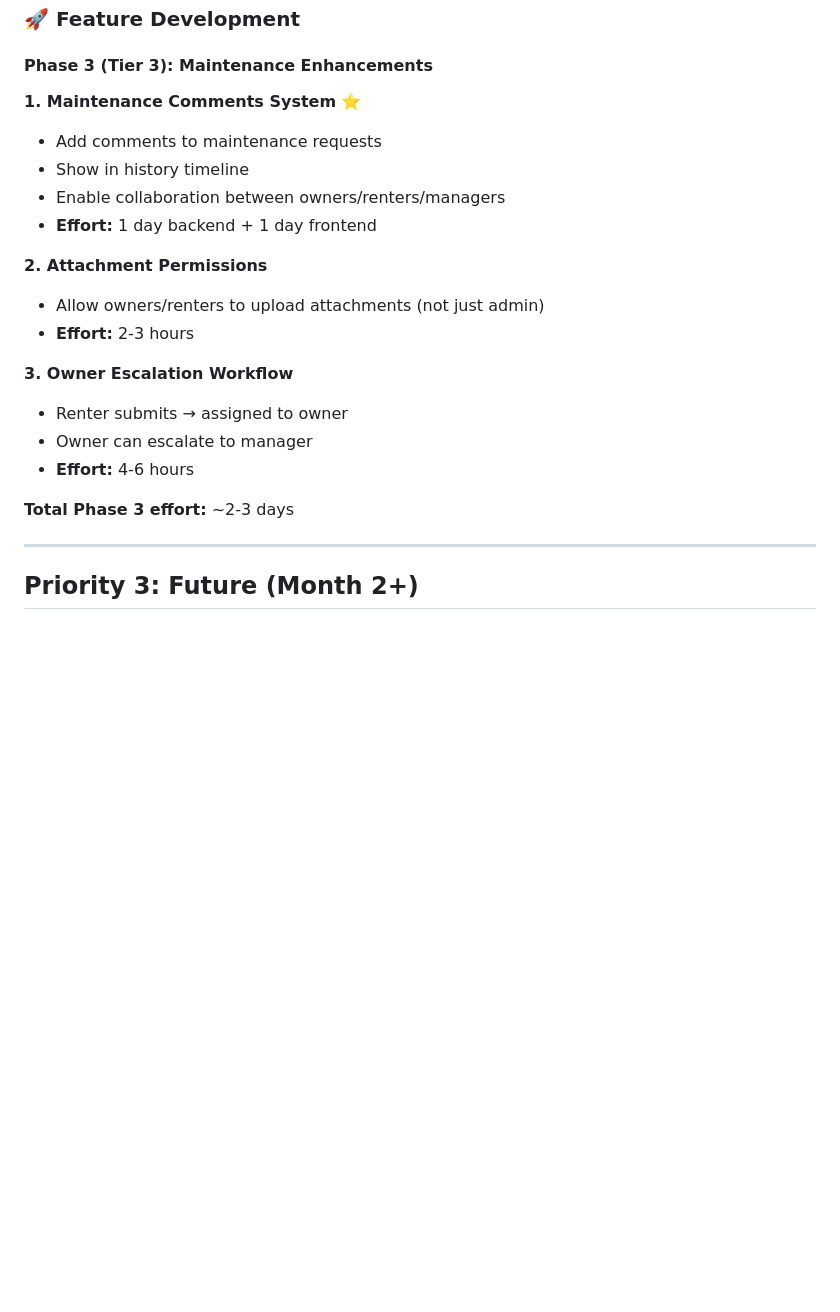
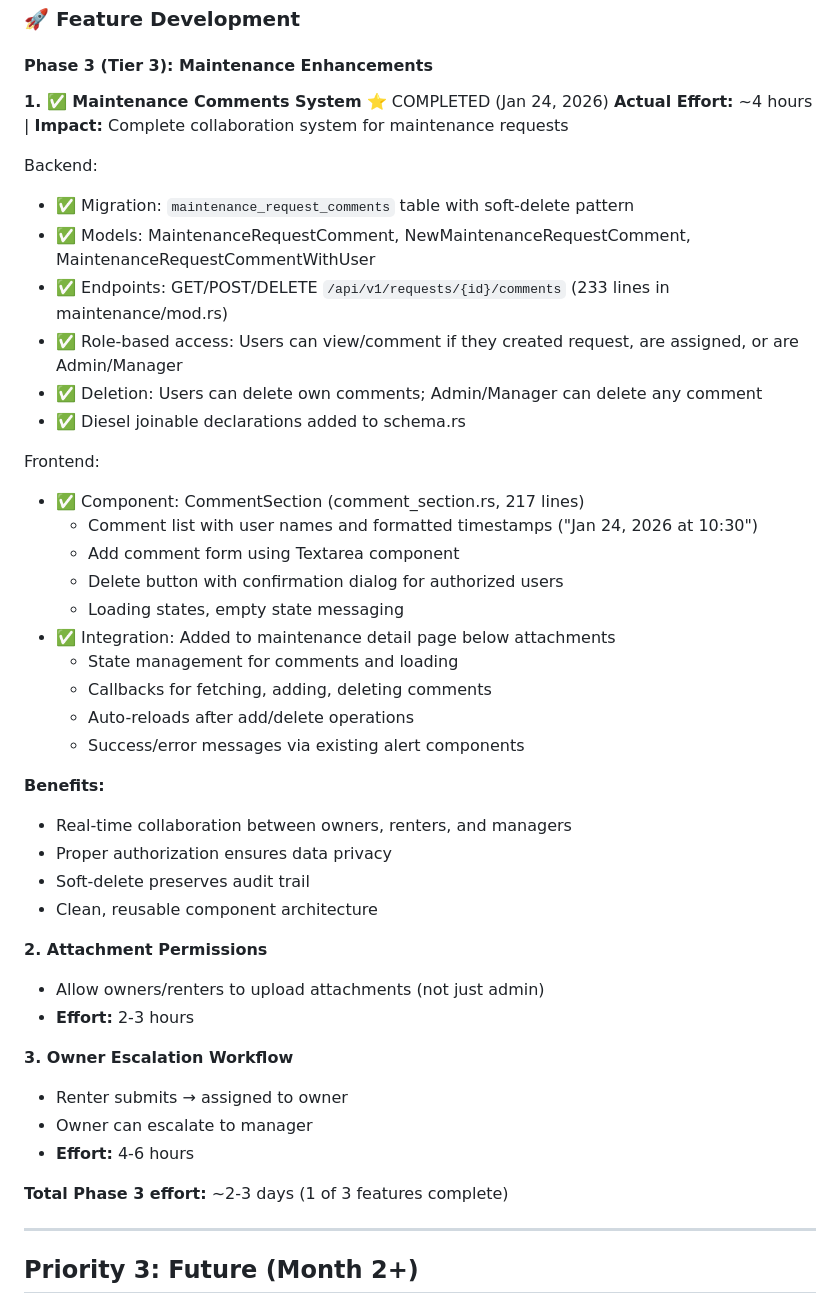
Before and after one commit to Na-Varte-5/house-management, a Markdown page: DEVELOPMENT_ROADMAP.md, the part around the change. Rendered like a GitHub page; blank space fills up the shorter version.

Commit message:
Update roadmap: Mark Maintenance Comments System as complete
Phase 3 progress: 1 of 3 features complete
- Maintenance Comments System: COMPLETED (Jan 24, 2026)
- Actual effort: ~4 hours (estimated 1 day backend + 1 day frontend)

Documented implementation details:
- Backend: Database migration, models, REST endpoints, RBAC
- Frontend: CommentSection component, integration with detail page
- Benefits: Real-time collaboration, proper authorization, audit trail

Remaining Phase 3 features:
- Attachment Permissions (2-3 hours)
- Owner Escalation Workflow (4-6 hours)

🤖 Generated with [Claude Code](https://claude.com/claude-code)

Co-Authored-By: Claude <noreply@anthropic.com>

```diff
--- a/DEVELOPMENT_ROADMAP.md
+++ b/DEVELOPMENT_ROADMAP.md
@@ -303,11 +303,34 @@ Frontend:
 
 #### Phase 3 (Tier 3): Maintenance Enhancements
 
-**1. Maintenance Comments System** ⭐
-- Add comments to maintenance requests
-- Show in history timeline
-- Enable collaboration between owners/renters/managers
-- **Effort:** 1 day backend + 1 day frontend
+**1. ✅ Maintenance Comments System** ⭐ COMPLETED (Jan 24, 2026)
+**Actual Effort:** ~4 hours | **Impact:** Complete collaboration system for maintenance requests
+
+Backend:
+- ✅ Migration: `maintenance_request_comments` table with soft-delete pattern
+- ✅ Models: MaintenanceRequestComment, NewMaintenanceRequestComment, MaintenanceRequestCommentWithUser
+- ✅ Endpoints: GET/POST/DELETE `/api/v1/requests/{id}/comments` (233 lines in maintenance/mod.rs)
+- ✅ Role-based access: Users can view/comment if they created request, are assigned, or are Admin/Manager
+- ✅ Deletion: Users can delete own comments; Admin/Manager can delete any comment
+- ✅ Diesel joinable declarations added to schema.rs
+
+Frontend:
+- ✅ Component: CommentSection (comment_section.rs, 217 lines)
+  - Comment list with user names and formatted timestamps ("Jan 24, 2026 at 10:30")
+  - Add comment form using Textarea component
+  - Delete button with confirmation dialog for authorized users
+  - Loading states, empty state messaging
+- ✅ Integration: Added to maintenance detail page below attachments
+  - State management for comments and loading
+  - Callbacks for fetching, adding, deleting comments
+  - Auto-reloads after add/delete operations
+  - Success/error messages via existing alert components
+
+**Benefits:**
+- Real-time collaboration between owners, renters, and managers
+- Proper authorization ensures data privacy
+- Soft-delete preserves audit trail
+- Clean, reusable component architecture
 
 **2. Attachment Permissions**
 - Allow owners/renters to upload attachments (not just admin)
@@ -318,7 +341,7 @@ Frontend:
 - Owner can escalate to manager
 - **Effort:** 4-6 hours
 
-**Total Phase 3 effort:** ~2-3 days
+**Total Phase 3 effort:** ~2-3 days (1 of 3 features complete)
 
 ---
 
```
